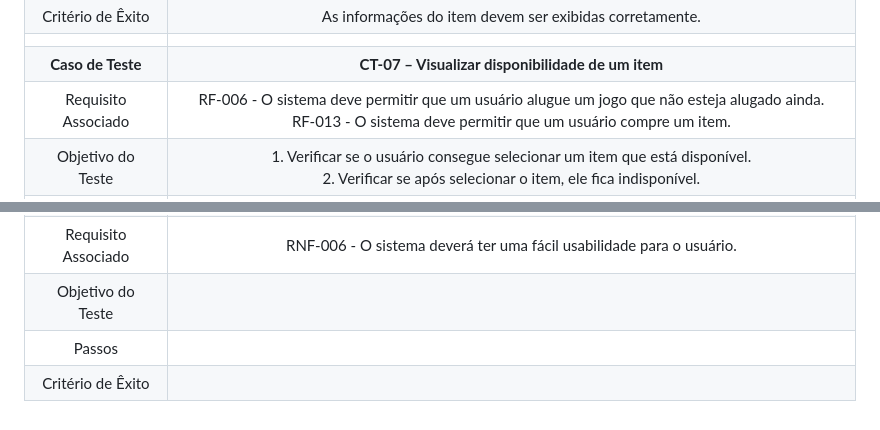
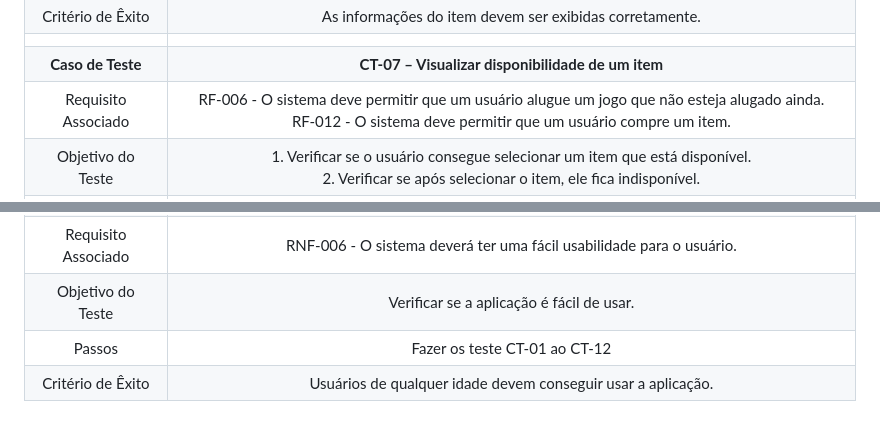
Before and after one commit to ICEI-PUC-Minas-PMV-ADS/pmv-ads-2024-1-e2-proj-int-t1-troca-games, a Markdown page: docs/08-Plano de Testes de Software.md, 2 parts joined by grey strips. GitHub-like rendering.

```diff
--- a/docs/08-Plano de Testes de Software.md
+++ b/docs/08-Plano de Testes de Software.md
@@ -40,7 +40,7 @@ Os testes funcionais a serem realizados no aplicativo são descritos a seguir.
 |Critério de Êxito | As informações do item devem ser exibidas corretamente. |
 |  	|  	|
 | **Caso de Teste** 	| **CT-07 – Visualizar disponibilidade de um item**	|
-|Requisito Associado | RF-006 - O sistema deve permitir que um usuário alugue um jogo que não esteja alugado ainda.<br> RF-013 - O sistema deve permitir que um usuário compre um item. |
+|Requisito Associado | RF-006 - O sistema deve permitir que um usuário alugue um jogo que não esteja alugado ainda.<br> RF-012 - O sistema deve permitir que um usuário compre um item. |
 | Objetivo do Teste 	| 1. Verificar se o usuário consegue selecionar um item que está disponível.<br> 2. Verificar se após selecionar o item, ele fica indisponível. |
 | Passos 	| 1. Acessar a página principal da aplicação<br> 2. Clicar no item desejado<br> 3. Clicar no botão "Alugar" ou "Comprar"<br> |
 |Critério de Êxito | Os itens alugados ou comprados não devem ficar disponíveis no sistema. |
@@ -109,4 +109,4 @@ Os testes funcionais a serem realizados no aplicativo são descritos a seguir.
 |Requisito Associado | RNF-006 - O sistema deverá ter uma fácil usabilidade para o usuário. |
-| Objetivo do Teste 	| |
-| Passos 	| |
-|Critério de Êxito | |
+| Objetivo do Teste 	| Verificar se a aplicação é fácil de usar. |
+| Passos 	| Fazer os teste CT-01 ao CT-12 |
+|Critério de Êxito | Usuários de qualquer idade devem conseguir usar a aplicação. |
```
Also changed, not shown: other parts of docs/08-Plano de Testes de Software.md (+23 -23 lines).
